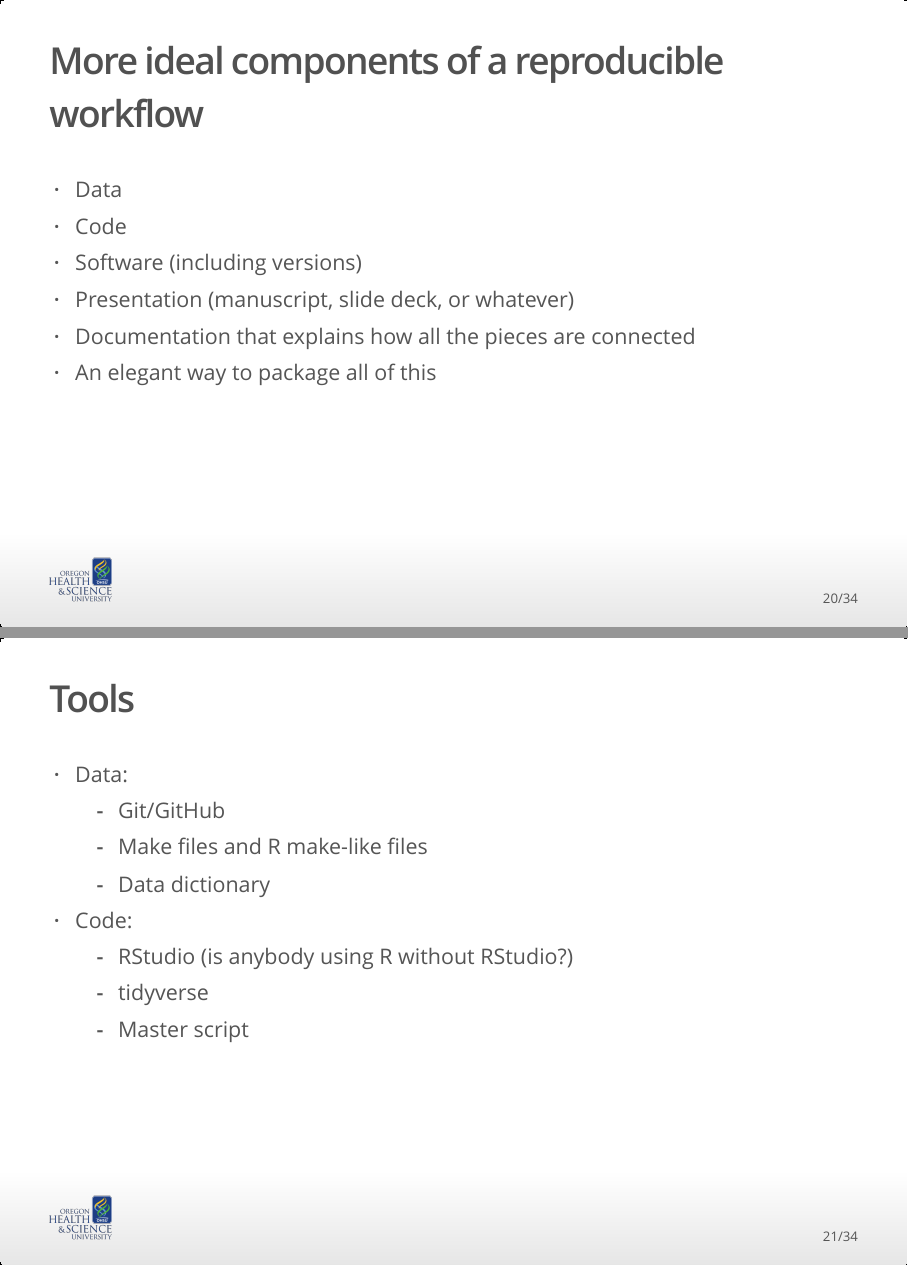
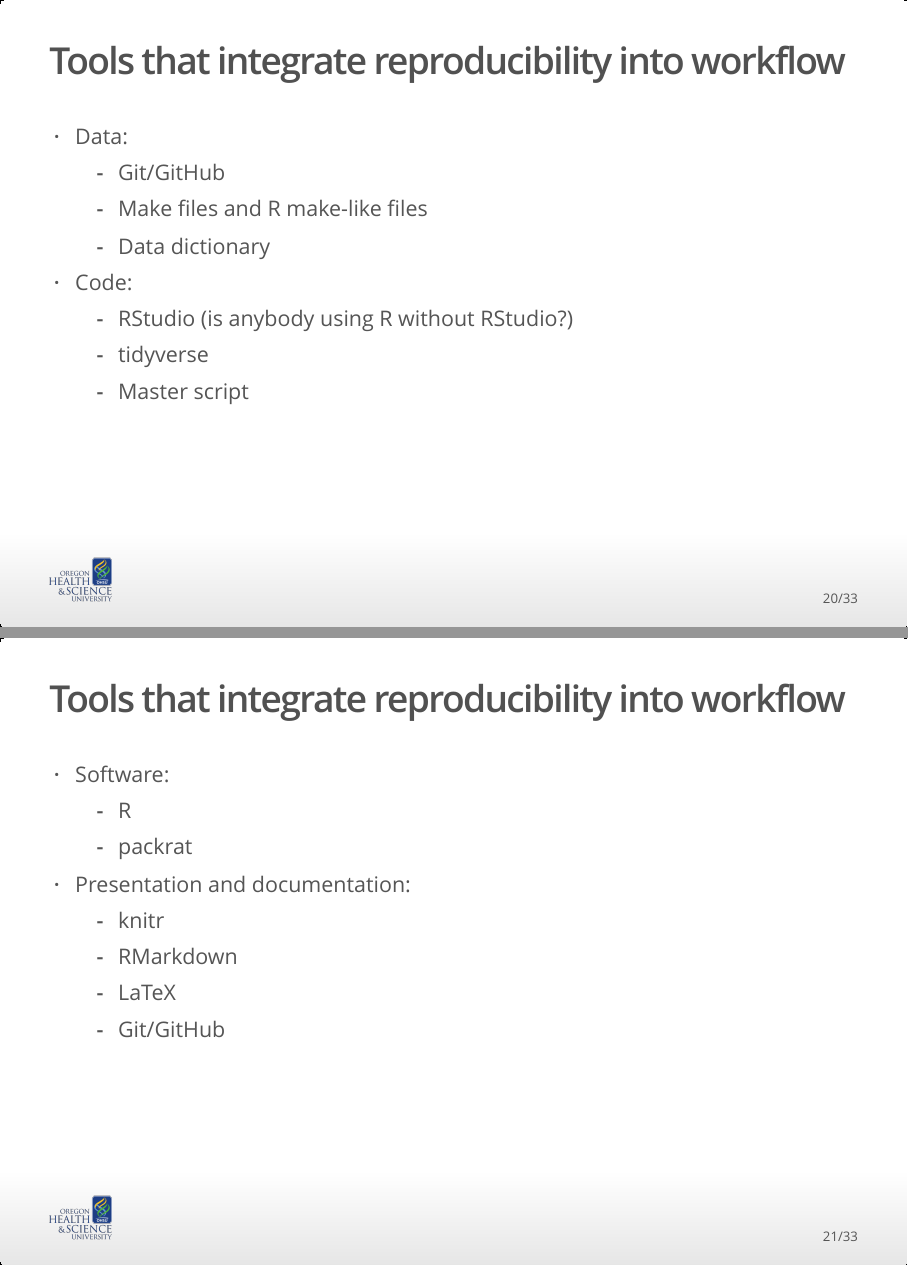
Before and after one commit to trahelyk/talk_reproducible_research, an R Markdown document (reproducible_talk.Rmd): pages 20 and 21 of 34 before the commit and pages 20 and 21 of 33 after it, joined at a grey line. The pictures show the output file reproducible_talk.html that the author committed with the source, opened offline.

Commit message:
Changed a couple slide headers

```diff
--- a/reproducible_talk.Rmd
+++ b/reproducible_talk.Rmd
@@ -139,15 +139,7 @@
     + MS Word
     + Code comments
 
-## More ideal components of a reproducible workflow
-* Data
-* Code
-* Software (including versions)
-* Presentation (manuscript, slide deck, or whatever)
-* Documentation that explains how all the pieces are connected
-* An elegant way to package all of this
-
-## Tools
+## Tools that integrate reproducibility into workflow
 * Data:
     + Git/GitHub
     + Make files and R make-like files
@@ -157,11 +149,12 @@
     + tidyverse
     + Master script
 
-## Tools
+## Tools that integrate reproducibility into workflow
 * Software:
 	  + R
 	  + packrat
-* Presentation:
+* Presentation and documentation:
 	  + knitr
 	  + RMarkdown
 	  + LaTeX
+	  + Git/GitHub
```
Also changed, not shown: reproducible_talk.html, reproducible_talk.Rmd (12 more changed lines).
